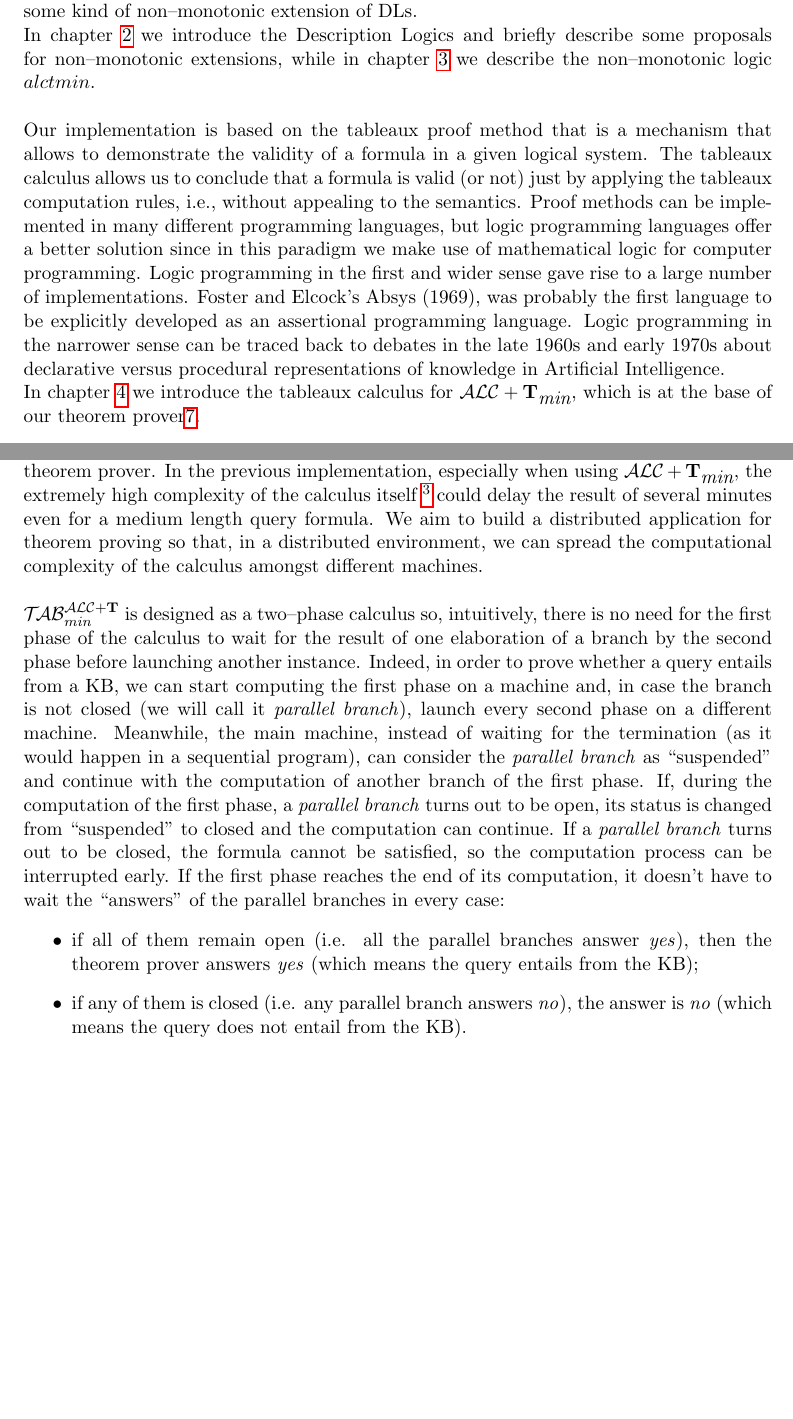
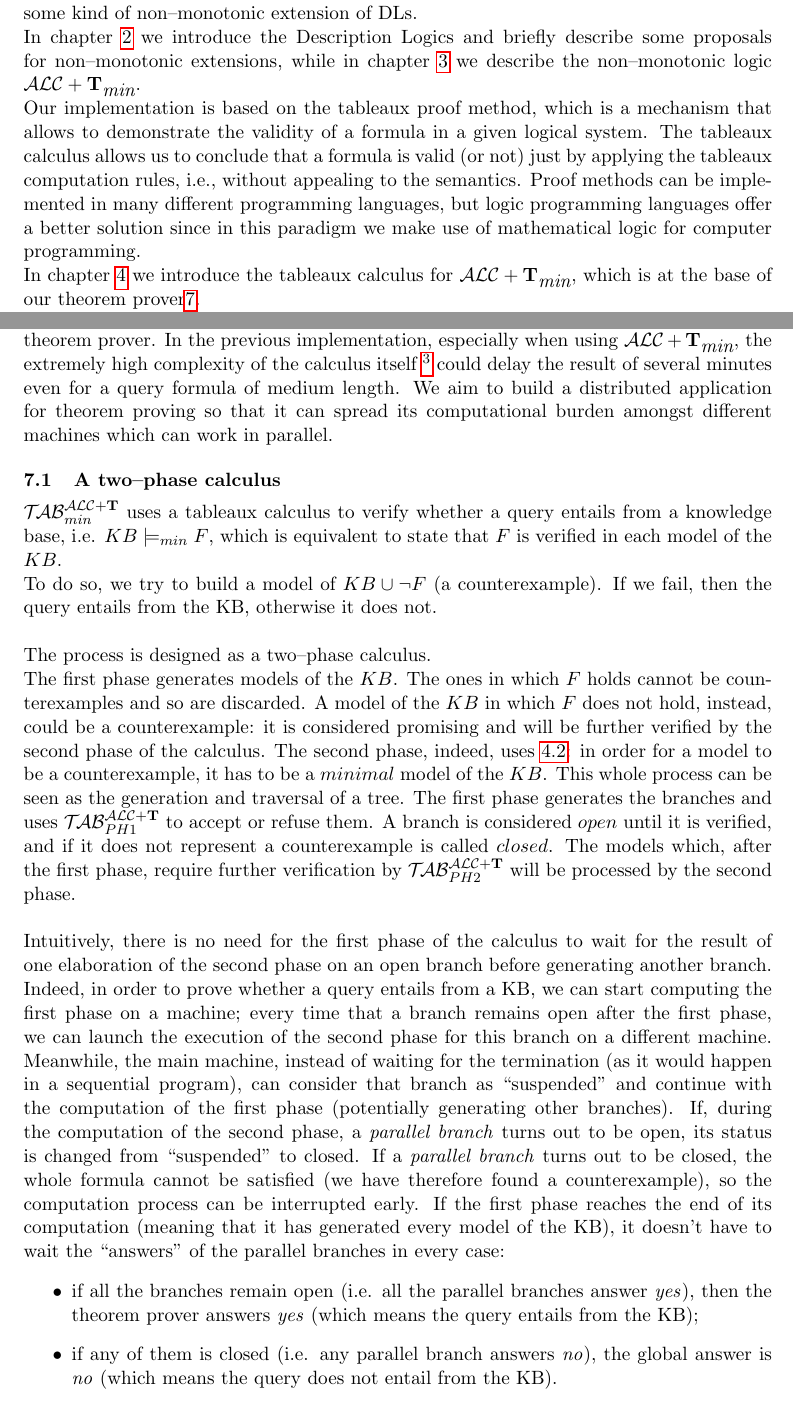
Before and after one commit to lucaviolanti/bozza-tesi-magistrale, a LaTeX paper (tesi.tex): two parts of pages 4 and 29 of 34 before the commit and two parts of pages 4 and 29 of 35 after it, joined at a grey line, cut so that both start at the same text, the shorter picture padded with empty space. Compiled offline with pdfLaTeX.

Commit message:
Improved subsection "A two-phase calculus"; various fixes

```diff
--- a/tesi.tex
+++ b/tesi.tex
@@ -224,14 +224,13 @@ In this thesis we present the design and implementation of a distributed theorem
 Description Logics (DL) are a family of formal knowledge representation languages. They are a decidable fragment of the first-order logic formalism used to provide semantics to representation structures.
 DLs are used in artificial intelligence for formal reasoning on the concepts of an application domain. It is of particular importance in providing a logical formalism for ontologies and the Semantic Web. The most notable applications outside information science are in the field of bioinformatics and in the codification of medical knowledge. A DL knowledge base (KB) comprises two components: the TBox, containing the definition of concepts (and possibly roles) and a specification of inclusion relations among them, and the ABox containing instances of concepts and roles. Since the very objective of the TBox is to build a taxonomy of concepts, the need of representing prototypical properties and of reasoning about defeasible inheritance of such properties naturally arise. The traditional approach is to handle defeasible inheritance by integrating some kind of non--monotonic extension of DLs.
 
-In chapter \ref{dl} we introduce the Description Logics and briefly describe some proposals for non--monotonic extensions, while in chapter \ref{dlt} we describe the non--monotonic logic $alctmin$.\\
+In chapter \ref{dl} we introduce the Description Logics and briefly describe some proposals for non--monotonic extensions, while in chapter \ref{dlt} we describe the non--monotonic logic $\alctmin$.
 
-Our implementation is based on the tableaux proof method that is a mechanism that allows to demonstrate the validity of a formula in a given logical system.
+Our implementation is based on the tableaux proof method, which is a mechanism that allows to demonstrate the validity of a formula in a given logical system.
 The tableaux calculus allows us to conclude that a formula is valid (or not) just by applying the tableaux computation rules, i.e., without appealing to the semantics.
 Proof methods can be implemented in many different programming languages, but logic programming languages offer a better solution since in this paradigm we make use of mathematical logic for computer programming.
-Logic programming in the first and wider sense gave rise to a large number of implementations. Foster and Elcock’s Absys (1969), was probably the first language to be explicitly developed as an assertional programming language. Logic programming in the narrower sense can be traced back to debates in the late 1960s and early 1970s about declarative versus procedural representations of knowledge in Artificial Intelligence.
 
-In chapter \ref{tab} we introduce the tableaux calculus for $\alctmin$, which is at the base of our theorem prover\ref{arch}.\\
+In chapter \ref{tab} we introduce the tableaux calculus for $\alctmin$, which is at the base of our theorem prover\ref{arch}.
 
 Since our work is an expansion of a previous theorem prover called PreDeLo, chapter \ref{predelo} is dedicated to its description. In chapter \ref{bg} we
 
@@ -1355,20 +1355,32 @@ The implementation of $\secondo$ is coded in the module \texttt{alct2}, which ex
 The main goal of our work is to improve the performances of the previously implemented theorem prover.
 In the previous implementation, especially when using $\alctmin$, the extremely high complexity of the calculus itself
 \footnote{In Theorem \ref{overall_complexity} we showed that the problem of deciding whether \emph{KB} $\models_{min}^{\ellet} F$ is in $\textsc{co-NExp}^\textsc{NP}$.}
-could delay the result of several minutes even for a medium length query formula.
-We aim to build a distributed application for theorem proving so that, in a distributed environment, we can spread the computational complexity of the calculus amongst different machines.\\
+could delay the result of several minutes even for a query formula of medium length.
+We aim to build a distributed application for theorem proving so that it can spread its computational burden amongst different machines which can work in parallel.
 
-%%% two phase calculus
+\subsection{A two--phase calculus}\label{calc_2ph}
+
 %%%TODO: check!!!
-$\nuovoc$ is designed as a two--phase calculus so, intuitively, there is no need for the first phase of the calculus to wait for the result of one elaboration of a branch by the second phase before launching another  instance.
-Indeed, in order to prove whether a query entails from a KB, we can start computing the first phase on a machine and, in case the branch is not closed (we will call it \emph{parallel branch}), launch every second phase on a different machine.
-Meanwhile, the main machine, instead of waiting for the termination (as it would happen in a sequential program), can consider the \emph{parallel branch} as ``suspended'' and continue with the computation of another branch of the first phase.
-If, during the computation of the first phase, a \emph{parallel branch} turns out to be open, its status is changed from ``suspended'' to closed and the computation can continue.
-If a \emph{parallel branch} turns out to be closed, the formula cannot be satisfied, so the computation process can be interrupted early.
-If the first phase reaches the end of its computation, it doesn't have to wait the ``answers'' of the parallel branches in every case:
+$\nuovoc$ uses a tableaux calculus to verify whether a query entails from a knowledge base, i.e. $KB \models_{min} F$, which is equivalent to state that $F$ is verified in each model of the $KB$.\\
+To do so, we try to build a model of $KB \unione \neg F$ (a counterexample). If we fail, then the query entails from the KB, otherwise it does not.\\
+
+The process is designed as a two--phase calculus.
+
+The first phase generates models of the $KB$. The ones in which $F$ holds cannot be counterexamples and so are discarded. A model of the $KB$ in which $F$ does not hold, instead, could be a counterexample: it is considered promising and will be further verified by the second phase of the calculus.
+The second phase, indeed, uses \ref{tableau_ph2}: in order for a model to be a counterexample, it has to be a $minimal$ model of the $KB$.
+This whole process can be seen as the generation and traversal of a tree.
+The first phase generates the branches and uses $\primo$ to accept or refuse them.
+A branch is considered $open$ until it is verified, and if it does not represent a counterexample is called $closed$. The models which, after the first phase, require further verification by $\secondo$ will be processed by the second phase.\\
+
+Intuitively, there is no need for the first phase of the calculus to wait for the result of one elaboration of the second phase on an open branch before generating another branch.
+Indeed, in order to prove whether a query entails from a KB, we can start computing the first phase on a machine; every time that a branch remains open after the first phase, we can launch the execution of the second phase for this branch on a different machine.
+Meanwhile, the main machine, instead of waiting for the termination (as it would happen in a sequential program), can consider that branch as ``suspended'' and continue with the computation of the first phase (potentially generating other branches).
+If, during the computation of the second phase, a \emph{parallel branch} turns out to be open, its status is changed from ``suspended'' to closed.
+If a \emph{parallel branch} turns out to be closed, the whole formula cannot be satisfied (we have therefore found a counterexample), so the computation process can be interrupted early.
+If the first phase reaches the end of its computation (meaning that it has generated every model of the KB), it doesn't have to wait the ``answers'' of the parallel branches in every case:
 \begin{itemize}
-\item if all of them remain open (i.e. all the parallel branches answer \emph{yes}), then the theorem prover answers \emph{yes} (which means the query entails from the KB);
-\item if any of them is closed (i.e. any parallel branch answers \emph{no}), the answer is \emph{no} (which means the query does not entail from the KB).
+\item if all the branches remain open (i.e. all the parallel branches answer \emph{yes}), then the theorem prover answers \emph{yes} (which means the query entails from the KB);
+\item if any of them is closed (i.e. any parallel branch answers \emph{no}), the global answer is \emph{no} (which means the query does not entail from the KB).
 \end{itemize}
 
 %%% worker - employer
```
Also changed, not shown: tesi.pdf, tesi.tex (55 more changed lines).
